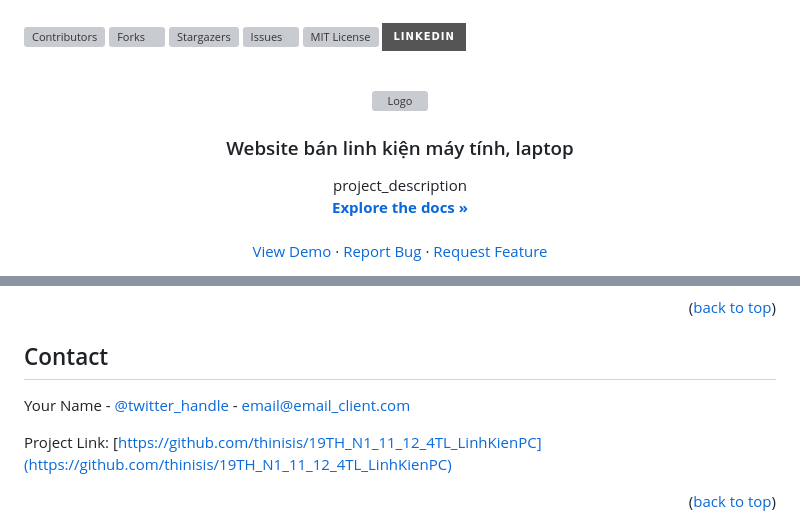
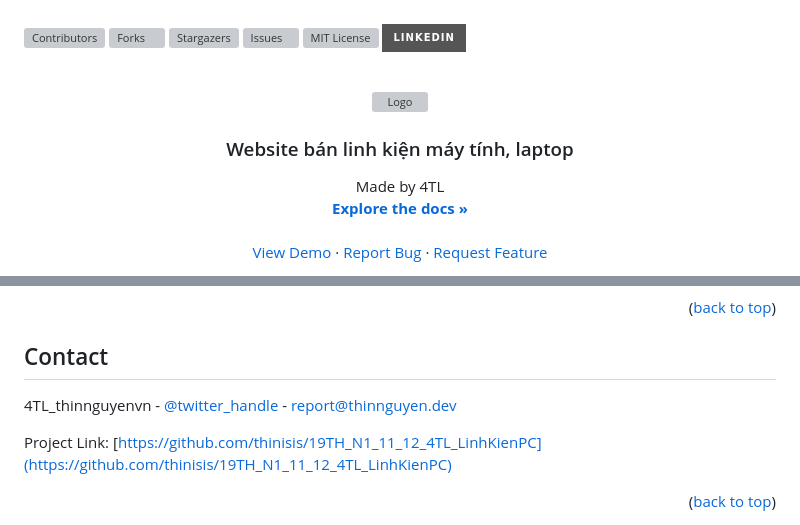
Before and after one commit to thinisis/22_23_2A_19TH_n1_11-MNM_4TL, a Markdown page: README.md, 2 parts joined by grey strips. Rendered like a GitHub page; badges without logos; grey boxes are pictures that could not be loaded.

```diff
--- a/README.md
+++ b/README.md
@@ -37,7 +37,7 @@
 <h3 align="center">Website bán linh kiện máy tính, laptop</h3>
 
   <p align="center">
-    project_description
+    Made by 4TL
     <br />
     <a href="https://github.com/thinisis/19TH_N1_11_12_4TL_LinhKienPC"><strong>Explore the docs »</strong></a>
     <br />
@@ -195,7 +195,7 @@ Distributed under the MIT License. See `LICENSE.txt` for more information.
 <!-- CONTACT -->
 ## Contact
 
-Your Name - [@twitter_handle](https://twitter.com/twitter_handle) - email@email_client.com
+4TL_thinnguyenvn - [@twitter_handle](https://twitter.com/thinnguyenvn) - report@thinnguyen.dev
 
 Project Link: [https://github.com/thinisis/19TH_N1_11_12_4TL_LinhKienPC](https://github.com/thinisis/19TH_N1_11_12_4TL_LinhKienPC)
 
```
Also changed, not shown: other parts of README.md (+1 -1 lines).
